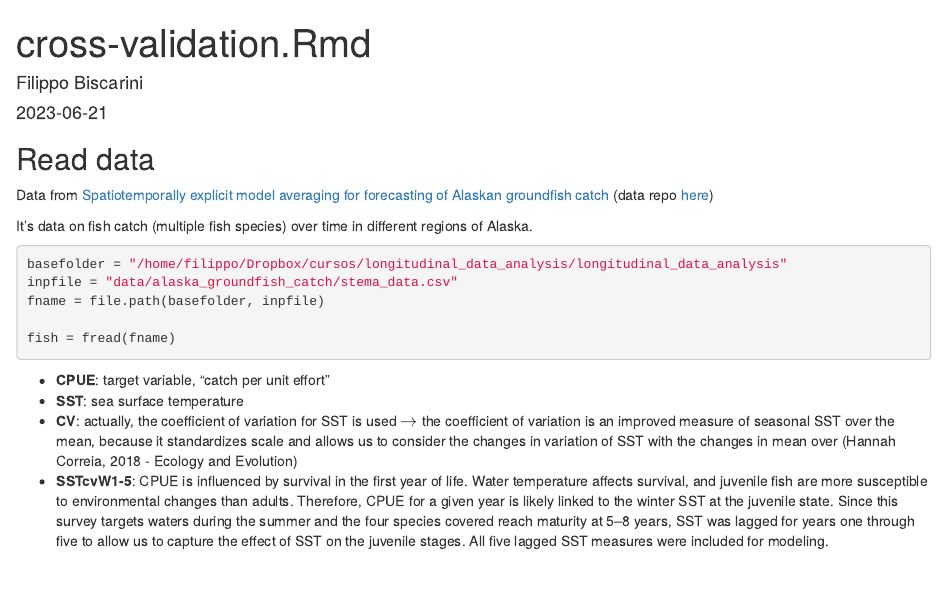
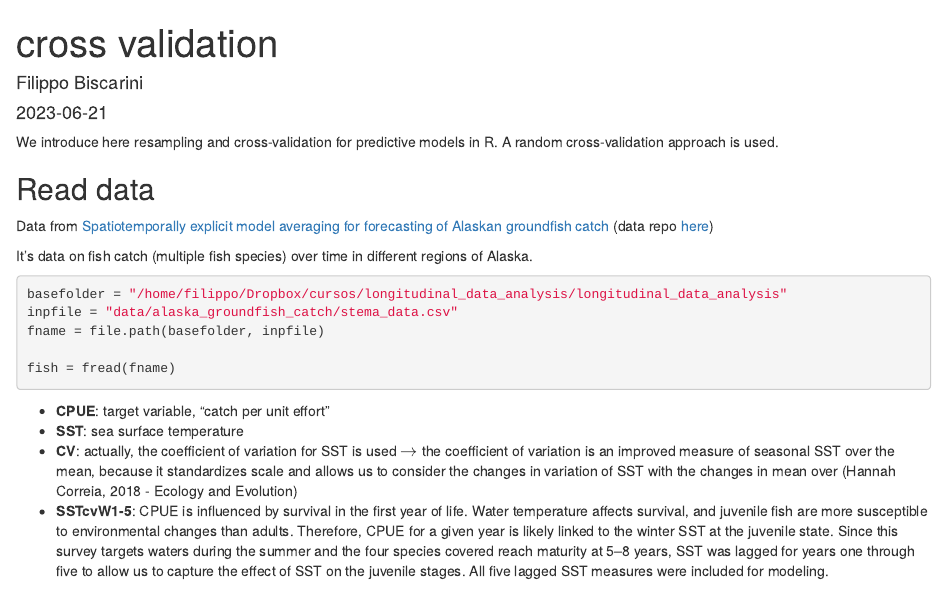
Before and after one commit to filippob/longitudinal_data_analysis, an R Markdown document (day_2/6.1.cross_validation.Rmd): the page in a window 1100 px wide, from its top. Rendered offline with R 4.5, knitr and Pandoc, with nearby package versions; code that draws random numbers runs with fixed seeds of ours; some code elsewhere in the file could not run offline; common packages that the code uses without loading them are loaded.

Commit message:
commented, title corrected: cross validation

````diff
--- a/day_2/6.1.cross_validation.Rmd
+++ b/day_2/6.1.cross_validation.Rmd
@@ -1,5 +1,5 @@
 ---
-title: "cross-validation.Rmd"
+title: "cross validation"
 author: "Filippo Biscarini"
 date: "2023-06-21"
 output: html_document
@@ -15,6 +15,9 @@ library("tidymodels")
 
 knitr::opts_chunk$set(echo = TRUE)
 ```
+
+We introduce here resampling and cross-validation for predictive models in R.
+A random cross-validation approach is used.
 
 ## Read data
 
````
